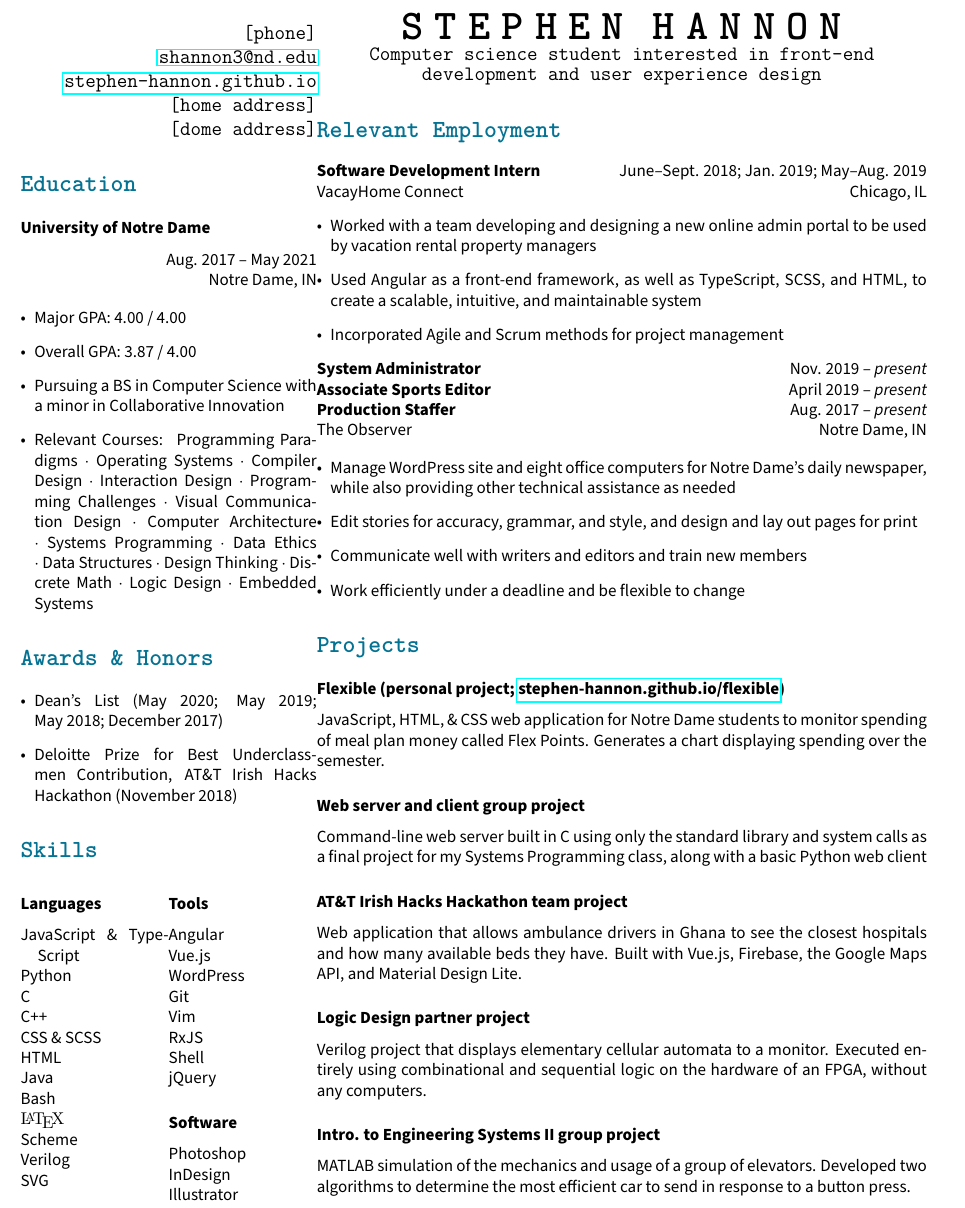
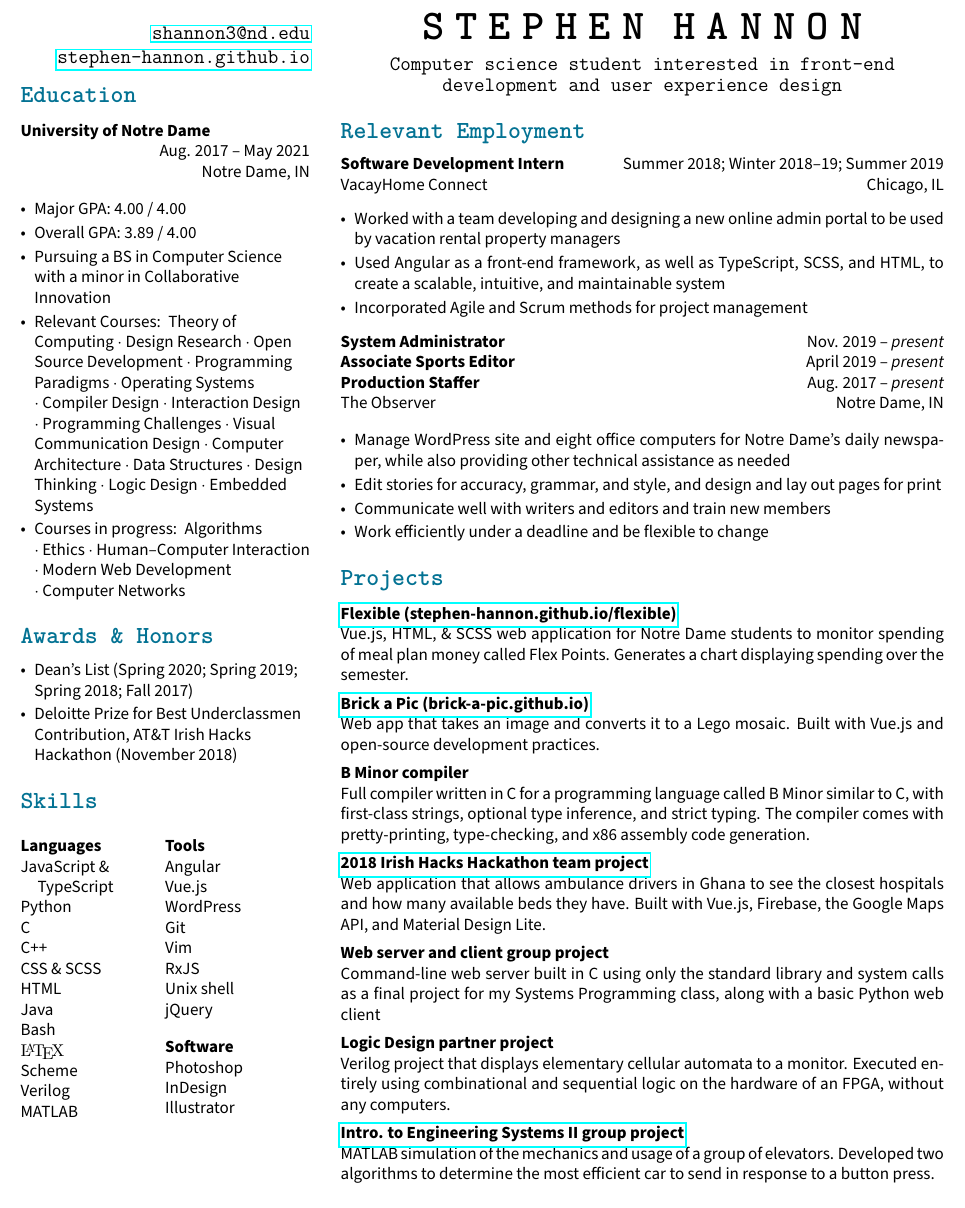
Before and after one commit to stephen-hannon/resume, a LaTeX CV (resume.tex): part of the page, cut at the place of the change. Compiled offline with pdfLaTeX.

Commit message:
Spacing fixes

```diff
--- a/resume.tex
+++ b/resume.tex
@@ -9,6 +9,8 @@
 
 \titleformat*{\section}{\ttfamily\Large\bfseries\color{primary}}
 \titleformat*{\subsection}{\bfseries}
+\titlespacing*{\section}{0pt}{1ex}{1ex}
+\titlespacing*{\subsection}{0pt}{1ex}{0ex}
 
 \usepackage{geometry}
 \usepackage{xcolor}
@@ -20,7 +22,8 @@
 \pagestyle{empty} % No page number
 \setcounter{secnumdepth}{0} % Don't number sections
 \setlength{\parindent}{0in} % Don't indent paragraphs
-\setlist{left=0pt}
+\setlength{\columnsep}{.25in}
+\setlist{left=0pt, itemsep=-2pt}
 
 \newlist{skillslist}{itemize}{1}
 \setlist[skillslist]{noitemsep, itemindent=-10pt, labelsep=0pt, label={}}
@@ -35,17 +38,18 @@
 
 \begin{document}
 \begin{minipage}[t]{\dimexpr.33\textwidth-.5\columnsep}
+\begin{flushleft}
 
 {\ttfamily\large\raggedleft
-    [phone]
+    %PHONE%
 
     \href{mailto:shannon3@nd.edu}{shannon3@nd.edu}
 
     \href{https://stephen-hannon.github.io}{stephen-hannon.github.io}
 
-    [home address]
+    %HOME_ADDRESS%
 
-    [dome address]
+    %SCHOOL_ADDRESS%
 
 }
 
@@ -60,35 +64,44 @@ Notre Dame, IN
 
 \begin{itemize}
     \item Major GPA: 4.00 / 4.00
-    \item Overall GPA: 3.87 / 4.00
+    \item Overall GPA: 3.89 / 4.00
     \item Pursuing a BS in Computer Science with a minor in Collaborative Innovation
     \item Relevant Courses:
     \begin{itemize*}[label=$\cdot$]
-        \item[] Programming Para\-digms
+        \item[] Theory of Computing
+        \item Design Research
+        \item Open Source Development
+        \item Programming Paradigms
         \item Operating Systems
         \item Compiler Design
         \item Interaction Design
         \item Programming Challenges
         \item Visual Communication Design
         \item Computer Architecture
-        \item Systems Programming
-        \item Data Ethics
         \item Data Structures
         \item Design Thinking
-        \item Discrete Math
         \item Logic Design
         \item Embedded Systems
+    \end{itemize*}
+    \item Courses in progress:
+    \begin{itemize*}[label=$\cdot$]
+        \item[] Algorithms
+        \item Ethics
+        \item Human--Computer Interaction
+        \item Modern Web Development
+        \item Computer Networks
     \end{itemize*}
 \end{itemize}
 
 \section{Awards \& Honors}
 \begin{itemize}
-    \item Dean’s List (May~2020; May~2019; May~2018; December~2017)
+    \item Dean’s List (Spring~2020; Spring~2019; Spring~2018; Fall~2017)
     \item Deloitte Prize for Best Underclassmen Contribution, AT\&T Irish Hacks Hackathon (November~2018)
 \end{itemize}
 
 \section{Skills}
 \begin{minipage}[t]{.5\textwidth}
+\begin{flushleft}
 
 \subsection{Languages}
 \begin{skillslist}
@@ -103,9 +116,10 @@ Notre Dame, IN
     \item \textrm{\LaTeX}
     \item Scheme
     \item Verilog
-    \item SVG
+    \item MATLAB
 \end{skillslist}
 
+\end{flushleft}
 \end{minipage}%
 \begin{minipage}[t]{.5\textwidth}
 
@@ -117,7 +131,7 @@ Notre Dame, IN
     \item Git
     \item Vim
     \item RxJS
-    \item Shell
+    \item Unix shell
     \item jQuery
 \end{skillslist}
 
@@ -130,18 +144,21 @@ Notre Dame, IN
 
 \end{minipage}
 
-\end{minipage}%
+\end{flushleft}
+\end{minipage}
+\hfill
 \begin{minipage}[t]{\dimexpr.67\textwidth-.5\columnsep}
 
 \begin{center}
     {\Huge\ttfamily\bfseries \uppercase{\so{Stephen Hannon}}}
 
+    \medskip
     {\large\ttfamily Computer science student interested in front-end development and user experience design}
 \end{center}
 
 \section{Relevant Employment}
 
-\textbf{Software Development Intern} \hfill June--Sept. 2018; Jan. 2019; May--Aug. 2019 \\
+\textbf{Software Development Intern} \hfill Summer 2018; Winter 2018--19; Summer 2019 \\
 VacayHome Connect \hfill Chicago, IL
 \begin{itemize}
     \item Worked with a team developing and designing a new online admin portal to be used by vacation rental property managers
@@ -163,19 +180,25 @@ The Observer \hfill Notre Dame, IN
 
 \section{Projects}
 
-\subsection{Flexible (personal project; \href{https://stephen-hannon.github.io/flexible/}{stephen-hannon.github.io/flexible})}
-JavaScript, HTML, \& CSS web application for Notre Dame students to monitor spending of meal plan money called Flex Points. Generates a chart displaying spending over the semester.
+\subsection{\href{https://stephen-hannon.github.io/flexible/}{Flexible (stephen-hannon.github.io/flexible)}}
+Vue.js, HTML, \& SCSS web application for Notre Dame students to monitor spending of meal plan money called Flex Points. Generates a chart displaying spending over the semester.
+
+\subsection{\href{https://brick-a-pic.github.io/brick-a-pic}{Brick a Pic (brick-a-pic.github.io)}}
+Web app that takes an image and converts it to a Lego mosaic. Built with Vue.js and open-source development practices.
+
+\subsection{B Minor compiler}
+Full compiler written in C for a programming language called B Minor similar to C, with first-class strings, optional type inference, and strict typing. The compiler comes with pretty-printing, type-checking, and x86 assembly code generation.
+
+\subsection{\href{https://github.com/GhanaNeedAnAmbulance/WebDev}{2018 Irish Hacks Hackathon team project}}
+Web application that allows ambulance drivers in Ghana to see the closest hospitals and how many available beds they have. Built with Vue.js, Firebase, the Google Maps API, and Material Design Lite.
 
 \subsection{Web server and client group project}
 Command-line web server built in C using only the standard library and system calls as a final project for my Systems Programming class, along with a basic Python web client
 
-\subsection{AT\&T Irish Hacks Hackathon team project}
-Web application that allows ambulance drivers in Ghana to see the closest hospitals and how many available beds they have. Built with Vue.js, Firebase, the Google Maps API, and Material Design Lite.
-
 \subsection{Logic Design partner project}
 Verilog project that displays elementary cellular automata to a monitor. Executed entirely using combinational and sequential logic on the hardware of an FPGA, without any computers.
 
-\subsection{Intro. to Engineering Systems II group project}
+\subsection{\href{https://github.com/player13245/elevator-control}{Intro. to Engineering Systems II group project}}
 MATLAB simulation of the mechanics and usage of a group of elevators. Developed two algorithms to determine the most efficient car to send in response to a button press.
 
 \end{minipage}
```
